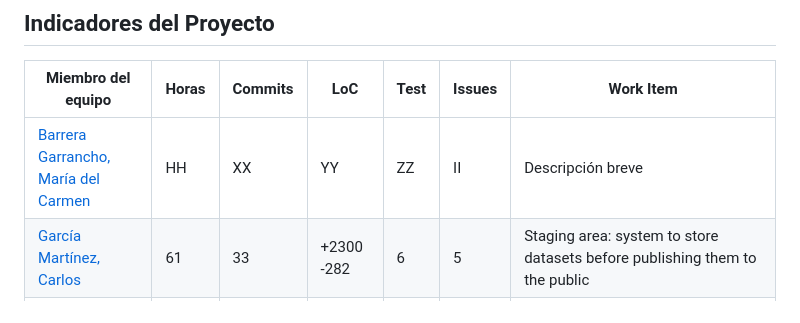
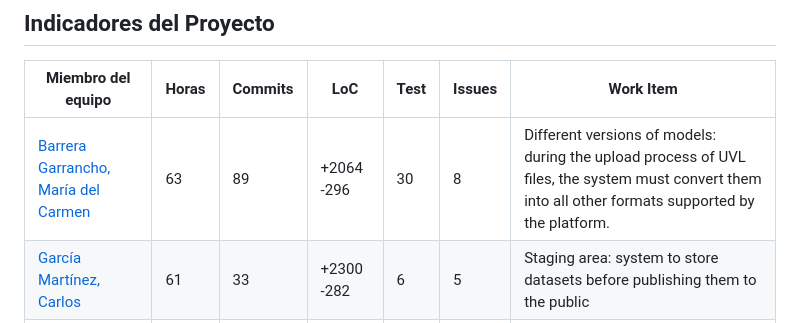
Before and after one commit to davidgonmar/uvlhub-egc, a Markdown page: documentation/g2/Documento_del_proyecto-G2.md, the part around the change. Drawn GitHub-style.

Commit message:
docs: add my project indicators

```diff
--- a/documentation/g2/Documento_del_proyecto-G2.md
+++ b/documentation/g2/Documento_del_proyecto-G2.md
@@ -52,7 +52,7 @@ El presente documento tiene como objetivo sintetizar los aspectos clave del proy
 
 | Miembro del equipo                             | Horas | Commits | LoC  | Test | Issues | Work Item         |
 |------------------------------------------------|-------|---------|------|------|--------|-------------------|
-| [Barrera Garrancho, María del Carmen](https://github.com/Playeira01) | HH    | XX      | YY   | ZZ   | II     | Descripción breve |
+| [Barrera Garrancho, María del Carmen](https://github.com/Playeira01) | 63    | 89      | +2064 -296   | 30  |  	8    | Different versions of models: during the upload process of UVL files, the system must convert them into all other formats supported by the platform. |
 | [García Martínez, Carlos](https://github.com/Cargarmar18)            | 61    | 33      | +2300 -282   | 6   | 5     | Staging area: system to store datasets before publishing them to the public |
 | [García Sebastián, Javier](https://github.com/JaviGarcia1)           | 55    | 27      | +1172 -1217   | 9   | 9     | Register Developer: option to register as a developer on the site, added checkmark and tag certifying the role and priority to developer uploaded datasets |
 | [Meana Iturri, Claudia](https://github.com/clameaitu)               | 64    | 51      | +1865 -1182   | 12   | 5     | Improve Search Queries: changed search to static, can now download all datasets in a zip that appear in a search query |
```
